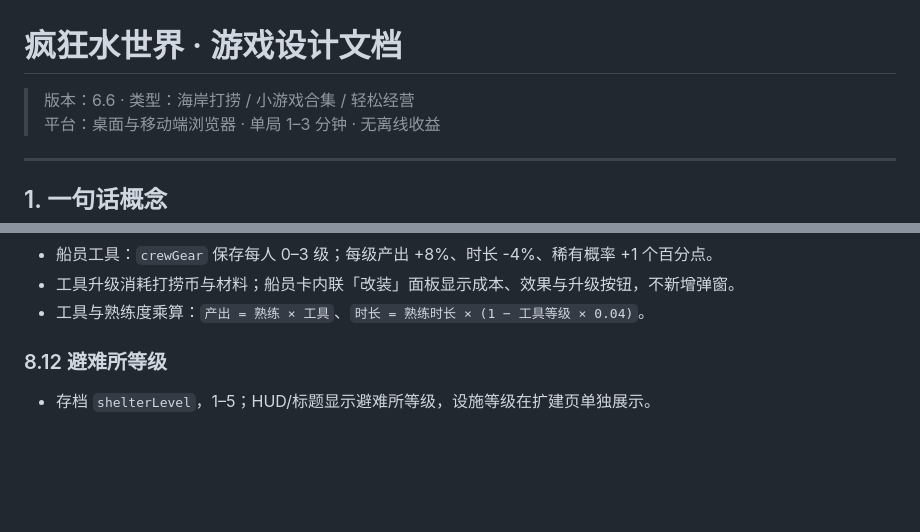
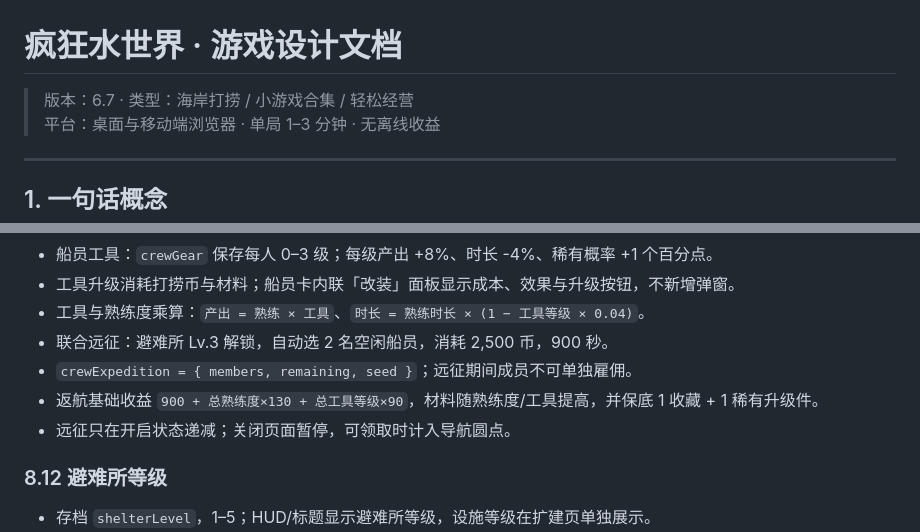
Before and after one commit to YHSome/crazy-water-world, a Markdown page: DESIGN.md, 2 parts joined by grey strips. Rendered like a GitHub page; blank space fills up the shorter version.

Commit message:
v6.7: 船员联合远征

```diff
--- a/DESIGN.md
+++ b/DESIGN.md
@@ -1,6 +1,6 @@
 # 疯狂水世界 · 游戏设计文档
 
-> 版本：6.6 · 类型：海岸打捞 / 小游戏合集 / 轻松经营
+> 版本：6.7 · 类型：海岸打捞 / 小游戏合集 / 轻松经营
 > 平台：桌面与移动端浏览器 · 单局 1–3 分钟 · 无离线收益
 
 ---
@@ -414,6 +414,10 @@ HUD 以「末日第 1,281 天」计量时间，每完成一局打捞推进 2 天
 - 船员工具：`crewGear` 保存每人 0–3 级；每级产出 +8%、时长 -4%、稀有概率 +1 个百分点。
 - 工具升级消耗打捞币与材料；船员卡内联「改装」面板显示成本、效果与升级按钮，不新增弹窗。
 - 工具与熟练度乘算：`产出 = 熟练 × 工具`、`时长 = 熟练时长 × (1 − 工具等级 × 0.04)`。
+- 联合远征：避难所 Lv.3 解锁，自动选 2 名空闲船员，消耗 2,500 币，900 秒。
+- `crewExpedition = { members, remaining, seed }`；远征期间成员不可单独雇佣。
+- 返航基础收益 `900 + 总熟练度×130 + 总工具等级×90`，材料随熟练度/工具提高，并保底 1 收藏 + 1 稀有升级件。
+- 远征只在开启状态递减；关闭页面暂停，可领取时计入导航圆点。
 
 ### 8.12 避难所等级
 
```
